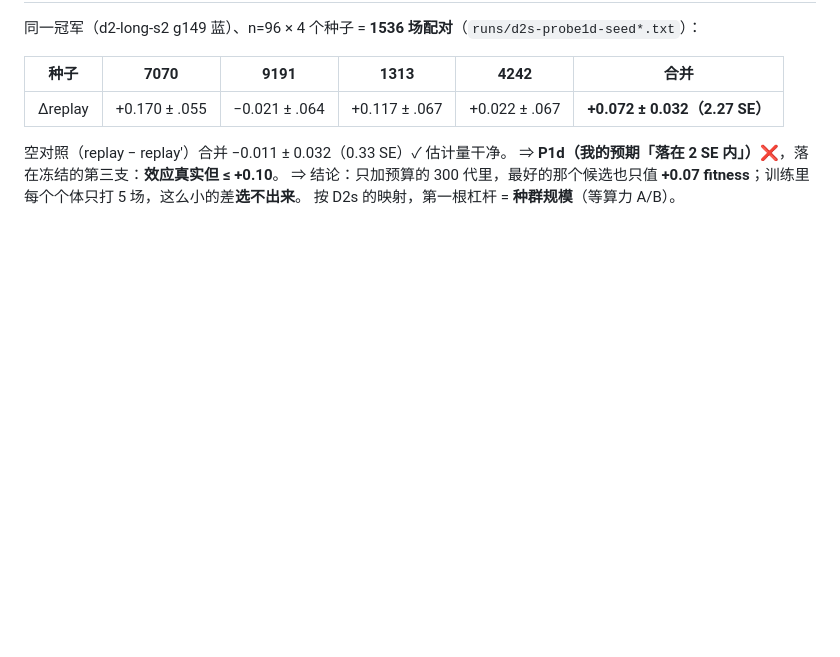
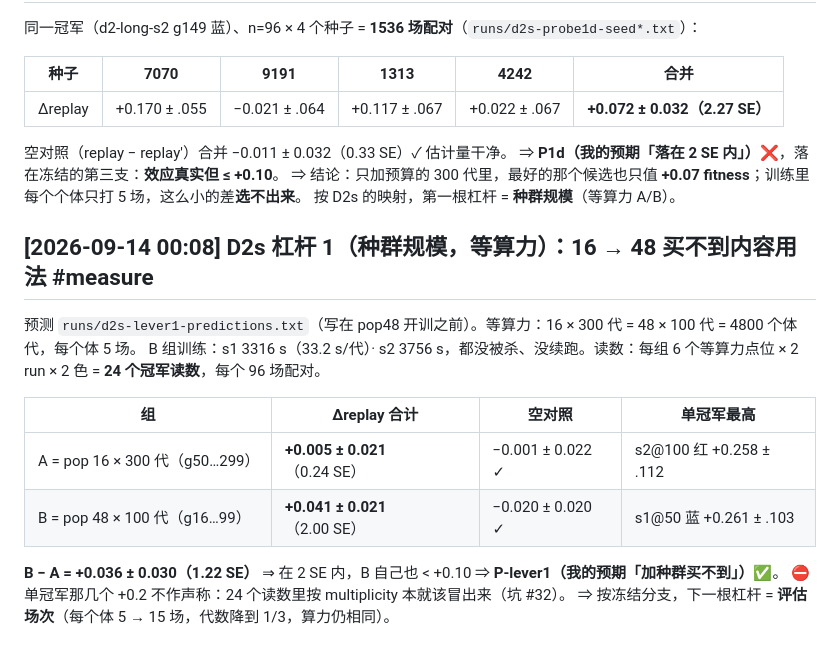
Before and after one commit to Quarkgluonmixture/evoshooter-arena, a Markdown page: LOG.md, the part around the change. GitHub-like rendering; blank space fills up the shorter version.

Commit message:
docs(D2s): lever 1 — tripling the population at equal compute buys no radio content
16x300 vs 48x100 genome-generations, 24 champion-readings per arm on the paired replay estimator:
A +0.005 ± 0.021, B +0.041 ± 0.021, B − A +0.036 ± 0.030 SE. Both nulls clean. Next lever per the
frozen branch: evaluation matches (5 -> 15 per genome, one third of the generations).

Co-Authored-By: Claude Opus 5 (1M context) <noreply@anthropic.com>

```diff
--- a/LOG.md
+++ b/LOG.md
@@ -789,3 +789,17 @@ D2s 选哪根杠杆完全取决于这个，所以先做 Probe 1c 部分 A：换
 ⇒ **P1d（我的预期「落在 2 SE 内」）❌**，落在冻结的第三支：**效应真实但 ≤ +0.10**。
 ⇒ 结论：只加预算的 300 代里，最好的那个候选也只值 **+0.07 fitness**；训练里每个个体只打 5 场，这么小的差**选不出来**。
 按 D2s 的映射，第一根杠杆 = **种群规模**（等算力 A/B）。
+
+## [2026-09-14 00:08] D2s 杠杆 1（种群规模，等算力）：16 → 48 买不到内容用法  #measure
+
+预测 `runs/d2s-lever1-predictions.txt`（写在 pop48 开训之前）。等算力：16 × 300 代 = 48 × 100 代 = 4800 个体代，每个体 5 场。
+B 组训练：s1 3316 s（33.2 s/代）· s2 3756 s，都没被杀、没续跑。读数：每组 6 个等算力点位 × 2 run × 2 色 = **24 个冠军读数**，每个 96 场配对。
+
+| 组 | Δreplay 合计 | 空对照 | 单冠军最高 |
+|---|---|---|---|
+| A = pop 16 × 300 代（g50…299） | **+0.005 ± 0.021**（0.24 SE） | −0.001 ± 0.022 ✓ | s2@100 红 +0.258 ± .112 |
+| B = pop 48 × 100 代（g16…99） | **+0.041 ± 0.021**（2.00 SE） | −0.020 ± 0.020 ✓ | s1@50 蓝 +0.261 ± .103 |
+
+**B − A = +0.036 ± 0.030（1.22 SE）** ⇒ 在 2 SE 内，B 自己也 < +0.10 ⇒ **P-lever1（我的预期「加种群买不到」）✅**。
+⛔ 单冠军那几个 +0.2 不作声称：24 个读数里按 multiplicity 本就该冒出来（坑 #32）。
+⇒ 按冻结分支，下一根杠杆 = **评估场次**（每个体 5 → 15 场，代数降到 1/3，算力仍相同）。
```
Also changed, not shown: docs/ROADMAP.md (+3 -1 lines).
